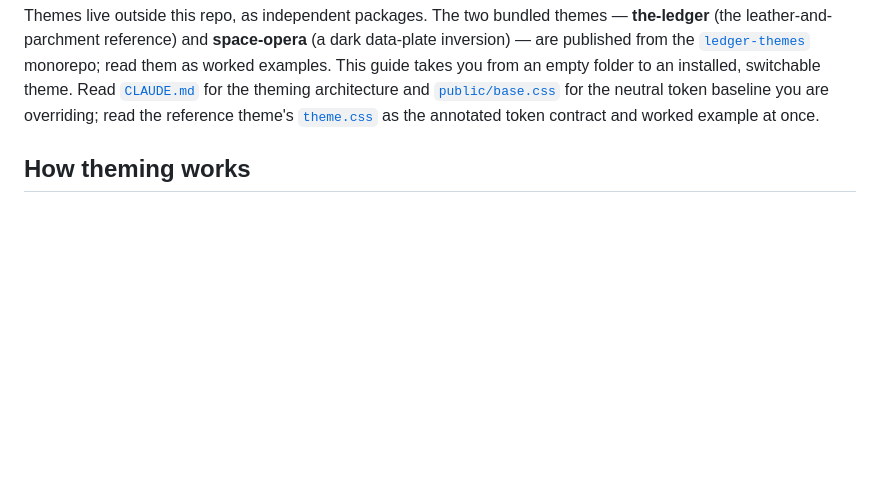
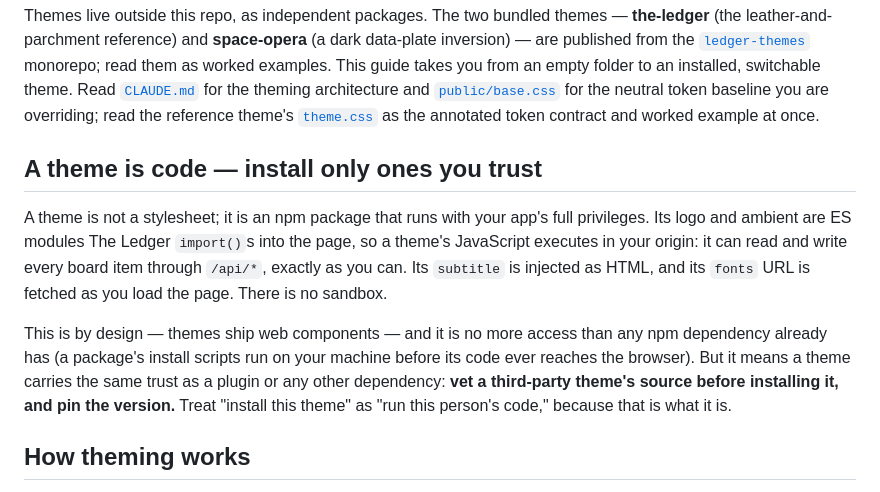
Before and after one commit to cpyle0819/the-ledger, a Markdown page: THEMES.md, the part around the change. Rendered like a GitHub page; blank space fills up the shorter version.

```diff
--- a/THEMES.md
+++ b/THEMES.md
@@ -17,6 +17,21 @@ switchable theme. Read [`CLAUDE.md`](CLAUDE.md) for the theming architecture and
 overriding; read the reference theme's
 [`theme.css`](https://github.com/cpyle0819/ledger-themes/blob/main/packages/the-ledger/theme.css)
 as the annotated token contract and worked example at once.
+
+## A theme is code — install only ones you trust
+
+A theme is not a stylesheet; it is an npm package that runs with your app's full
+privileges. Its logo and ambient are ES modules The Ledger `import()`s into the
+page, so a theme's JavaScript executes in your origin: it can read and write every
+board item through `/api/*`, exactly as you can. Its `subtitle` is injected as
+HTML, and its `fonts` URL is fetched as you load the page. There is no sandbox.
+
+This is by design — themes ship web components — and it is no more access than any
+npm dependency already has (a package's install scripts run on your machine before
+its code ever reaches the browser). But it means a theme carries the same trust as
+a plugin or any other dependency: **vet a third-party theme's source before
+installing it, and pin the version.** Treat "install this theme" as "run this
+person's code," because that is what it is.
 
 ## How theming works
 
```
Also changed, not shown: README.md (+4 -0 lines).
